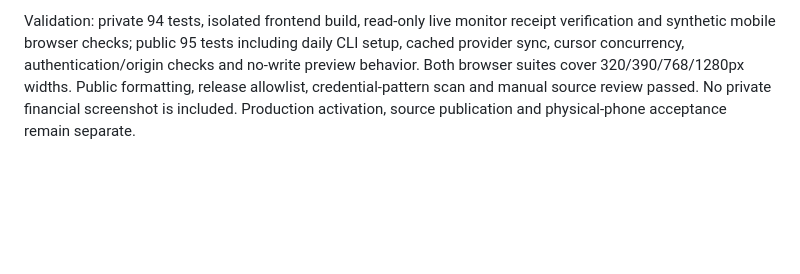
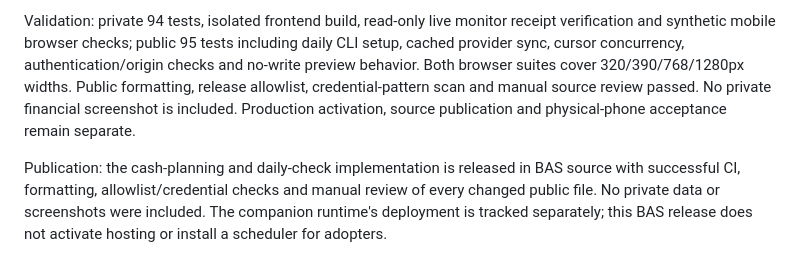
Before and after one commit to Zoraz01/budget-automation-studio, a Markdown page: docs/FEATURE-PARITY.md, the part around the change. Drawn GitHub-style; blank space fills up the shorter version.

Commit message:
Record cash-planning source release validation

```diff
--- a/docs/FEATURE-PARITY.md
+++ b/docs/FEATURE-PARITY.md
@@ -103,3 +103,5 @@ Finance uses its existing checking feed, recurring estimates, card balances and
 Remaining adaptation gap: BAS has no automatic bank-balance feed or recurring-bill classifier. Its manual input path implements the same planning rules without claiming automatic data-discovery parity. Both projections are partial; bill coverage, actual due dates, bank holds, ongoing transfers and provider freshness require review. The existing broader analytics gaps remain open.
 
 Validation: private 94 tests, isolated frontend build, read-only live monitor receipt verification and synthetic mobile browser checks; public 95 tests including daily CLI setup, cached provider sync, cursor concurrency, authentication/origin checks and no-write preview behavior. Both browser suites cover 320/390/768/1280px widths. Public formatting, release allowlist, credential-pattern scan and manual source review passed. No private financial screenshot is included. Production activation, source publication and physical-phone acceptance remain separate.
+
+Publication: the cash-planning and daily-check implementation is released in BAS source with successful CI, formatting, allowlist/credential checks and manual review of every changed public file. No private data or screenshots were included. The companion runtime's deployment is tracked separately; this BAS release does not activate hosting or install a scheduler for adopters.
```
